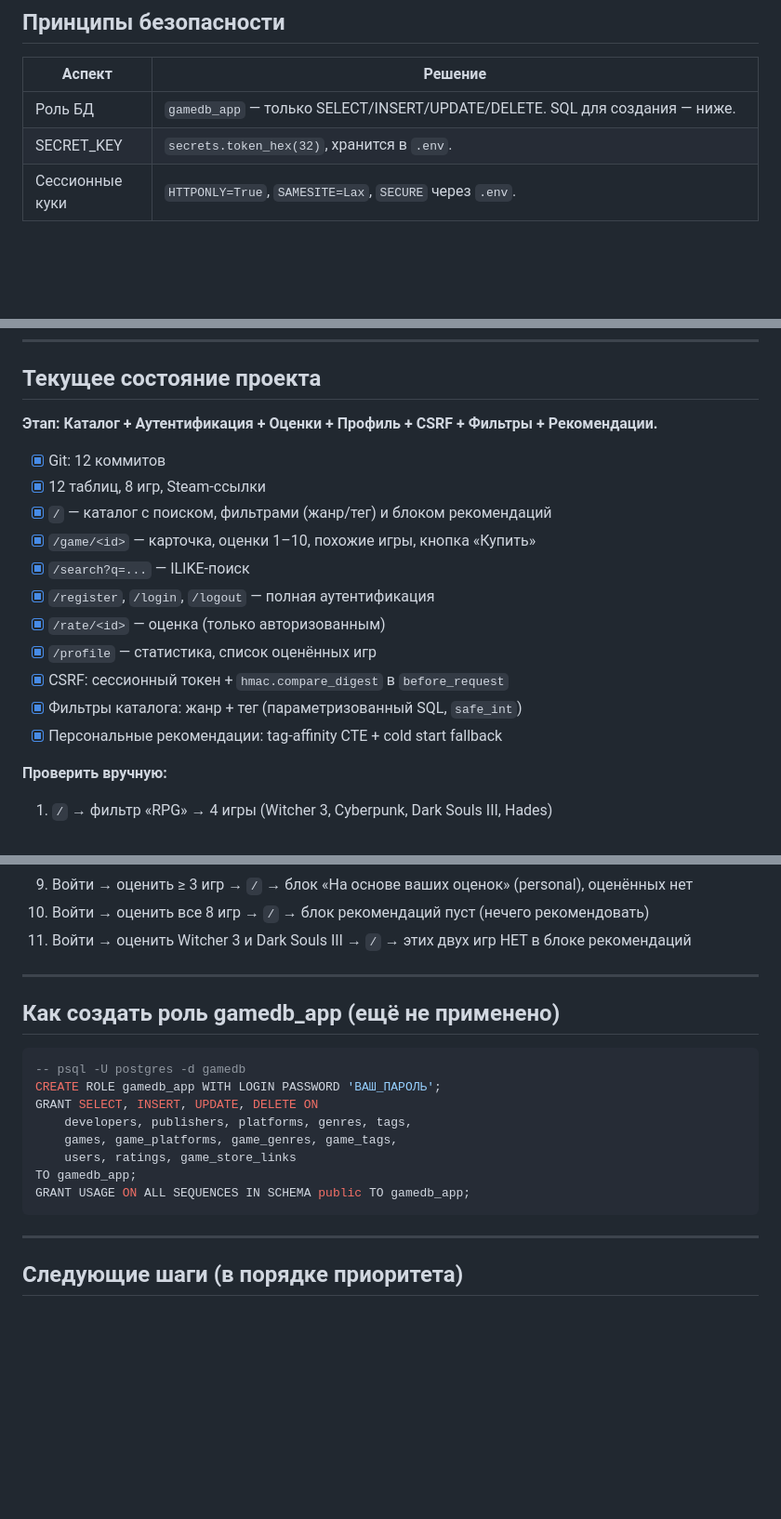
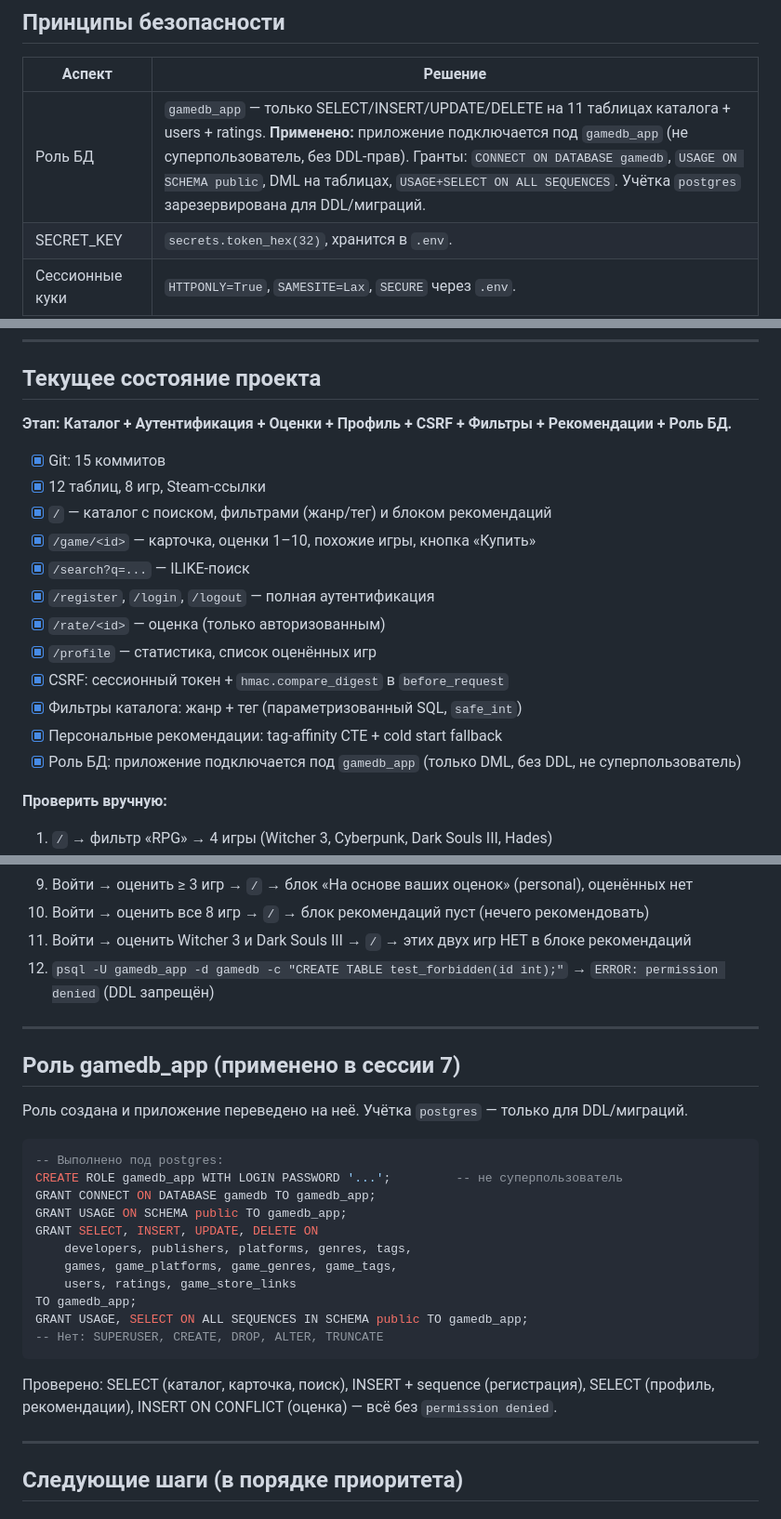
Before and after one commit to eddyy9/gamedb, a Markdown page: PROJECT_LOG.md, 3 parts joined by grey strips. Shown at 93% size. Drawn GitHub-style; blank space fills up the shorter version.

Commit message:
feat: connect app under least-privilege role gamedb_app
- Created role gamedb_app (LOGIN, not SUPERUSER, no DDL rights)
- Granted CONNECT ON DATABASE gamedb to gamedb_app
- Granted USAGE ON SCHEMA public to gamedb_app
- Granted SELECT/INSERT/UPDATE/DELETE on all 11 app tables
- Granted USAGE+SELECT ON ALL SEQUENCES IN SCHEMA public
- Updated .env: DB_USER=gamedb_app (postgres kept for admin only)
- Verified: /, /game/<id>, /register (INSERT+seq), /login,
  /profile, recommendations, /rate/<id> (INSERT ON CONFLICT)
  — no permission denied errors

````diff
--- a/PROJECT_LOG.md
+++ b/PROJECT_LOG.md
@@ -35,7 +35,7 @@
 
 | Аспект | Решение |
 |--------|---------|
-| Роль БД | `gamedb_app` — только SELECT/INSERT/UPDATE/DELETE. SQL для создания — ниже. |
+| Роль БД | `gamedb_app` — только SELECT/INSERT/UPDATE/DELETE на 11 таблицах каталога + users + ratings. **Применено:** приложение подключается под `gamedb_app` (не суперпользователь, без DDL-прав). Гранты: `CONNECT ON DATABASE gamedb`, `USAGE ON SCHEMA public`, DML на таблицах, `USAGE+SELECT ON ALL SEQUENCES`. Учётка `postgres` зарезервирована для DDL/миграций. |
 | SECRET_KEY | `secrets.token_hex(32)`, хранится в `.env`. |
 | Сессионные куки | `HTTPONLY=True`, `SAMESITE=Lax`, `SECURE` через `.env`. |
 | Хэширование паролей | Werkzeug `generate_password_hash` / `check_password_hash`. |
@@ -149,9 +149,9 @@
 
 ## Текущее состояние проекта
 
-**Этап: Каталог + Аутентификация + Оценки + Профиль + CSRF + Фильтры + Рекомендации.**
+**Этап: Каталог + Аутентификация + Оценки + Профиль + CSRF + Фильтры + Рекомендации + Роль БД.**
 
-- [x] Git: 12 коммитов
+- [x] Git: 15 коммитов
 - [x] 12 таблиц, 8 игр, Steam-ссылки
 - [x] `/` — каталог с поиском, фильтрами (жанр/тег) и блоком рекомендаций
 - [x] `/game/<id>` — карточка, оценки 1–10, похожие игры, кнопка «Купить»
@@ -162,6 +162,7 @@
 - [x] CSRF: сессионный токен + `hmac.compare_digest` в `before_request`
 - [x] Фильтры каталога: жанр + тег (параметризованный SQL, `safe_int`)
 - [x] Персональные рекомендации: tag-affinity CTE + cold start fallback
+- [x] Роль БД: приложение подключается под `gamedb_app` (только DML, без DDL, не суперпользователь)
 
 **Проверить вручную:**
 1. `/` → фильтр «RPG» → 4 игры (Witcher 3, Cyberpunk, Dark Souls III, Hades)
@@ -175,21 +176,30 @@
 9. Войти → оценить ≥ 3 игр → `/` → блок «На основе ваших оценок» (personal), оценённых нет
 10. Войти → оценить все 8 игр → `/` → блок рекомендаций пуст (нечего рекомендовать)
 11. Войти → оценить Witcher 3 и Dark Souls III → `/` → этих двух игр НЕТ в блоке рекомендаций
+12. `psql -U gamedb_app -d gamedb -c "CREATE TABLE test_forbidden(id int);"` → `ERROR: permission denied` (DDL запрещён)
 
 ---
 
-## Как создать роль gamedb_app (ещё не применено)
+## Роль gamedb_app (применено в сессии 7)
+
+Роль создана и приложение переведено на неё. Учётка `postgres` — только для DDL/миграций.
 
 ```sql
--- psql -U postgres -d gamedb
-CREATE ROLE gamedb_app WITH LOGIN PASSWORD 'ВАШ_ПАРОЛЬ';
+-- Выполнено под postgres:
+CREATE ROLE gamedb_app WITH LOGIN PASSWORD '...';         -- не суперпользователь
+GRANT CONNECT ON DATABASE gamedb TO gamedb_app;
+GRANT USAGE ON SCHEMA public TO gamedb_app;
 GRANT SELECT, INSERT, UPDATE, DELETE ON
     developers, publishers, platforms, genres, tags,
     games, game_platforms, game_genres, game_tags,
     users, ratings, game_store_links
 TO gamedb_app;
-GRANT USAGE ON ALL SEQUENCES IN SCHEMA public TO gamedb_app;
+GRANT USAGE, SELECT ON ALL SEQUENCES IN SCHEMA public TO gamedb_app;
+-- Нет: SUPERUSER, CREATE, DROP, ALTER, TRUNCATE
 ```
+
+Проверено: SELECT (каталог, карточка, поиск), INSERT + sequence (регистрация),
+SELECT (профиль, рекомендации), INSERT ON CONFLICT (оценка) — всё без `permission denied`.
 
 ---
 
````
Also changed, not shown: other parts of PROJECT_LOG.md (+2 -0 lines).
